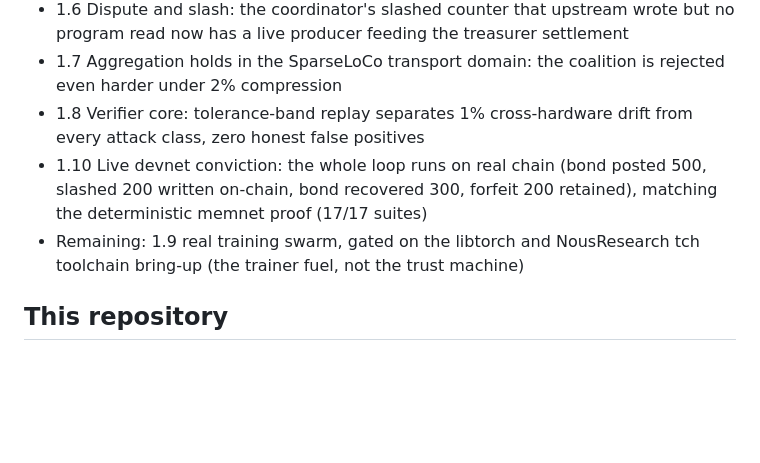
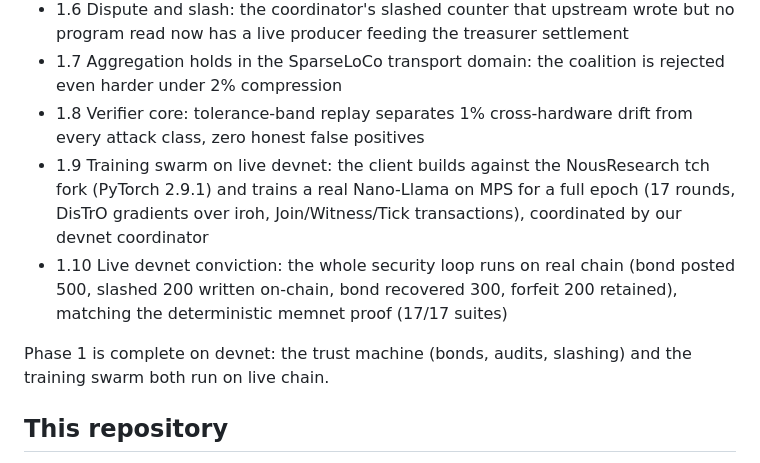
Before and after one commit to wienerlabs/leviathan, a Markdown page: README.md, the part around the change. GitHub-like rendering; blank space fills up the shorter version.

Commit message:
docs: phase 1 complete on devnet, real training swarm verified (1.9)
The client trains a real Nano-Llama on MPS for a full epoch on live
devnet, coordinated by our coordinator. Both halves of phase 1 now run
on real chain: the trust machine and the training swarm.

```diff
--- a/README.md
+++ b/README.md
@@ -121,8 +121,10 @@ The network substrate is a private fork of PsycheFoundation/nousnet (Apache-2.0)
 - 1.6 Dispute and slash: the coordinator's slashed counter that upstream wrote but no program read now has a live producer feeding the treasurer settlement
 - 1.7 Aggregation holds in the SparseLoCo transport domain: the coalition is rejected even harder under 2% compression
 - 1.8 Verifier core: tolerance-band replay separates 1% cross-hardware drift from every attack class, zero honest false positives
-- 1.10 Live devnet conviction: the whole loop runs on real chain (bond posted 500, slashed 200 written on-chain, bond recovered 300, forfeit 200 retained), matching the deterministic memnet proof (17/17 suites)
-- Remaining: 1.9 real training swarm, gated on the libtorch and NousResearch tch toolchain bring-up (the trainer fuel, not the trust machine)
+- 1.9 Training swarm on live devnet: the client builds against the NousResearch tch fork (PyTorch 2.9.1) and trains a real Nano-Llama on MPS for a full epoch (17 rounds, DisTrO gradients over iroh, Join/Witness/Tick transactions), coordinated by our devnet coordinator
+- 1.10 Live devnet conviction: the whole security loop runs on real chain (bond posted 500, slashed 200 written on-chain, bond recovered 300, forfeit 200 retained), matching the deterministic memnet proof (17/17 suites)
+
+Phase 1 is complete on devnet: the trust machine (bonds, audits, slashing) and the training swarm both run on live chain.
 
 ## This repository
 
```
Also changed, not shown: docs/TASKS.md (+1 -1 lines).
